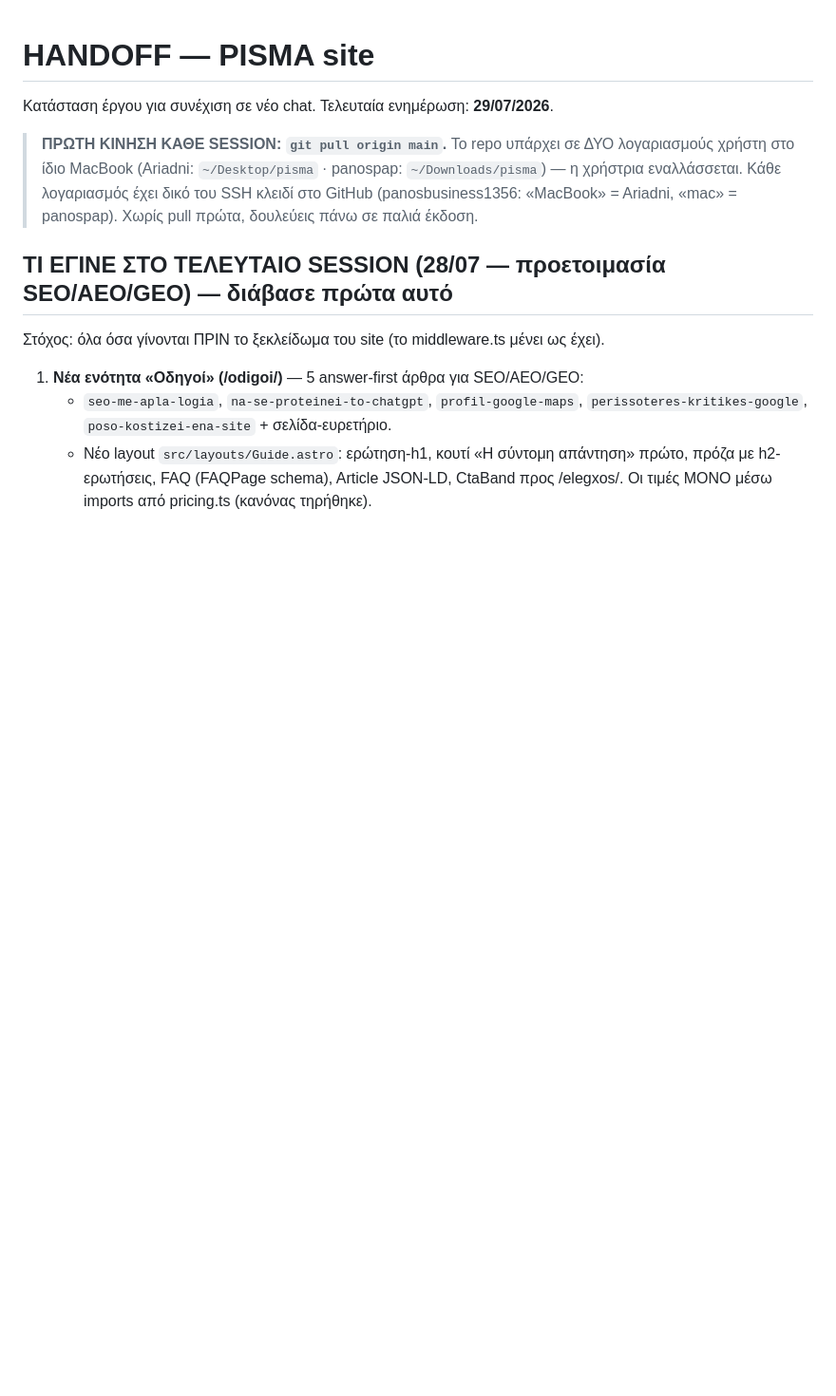
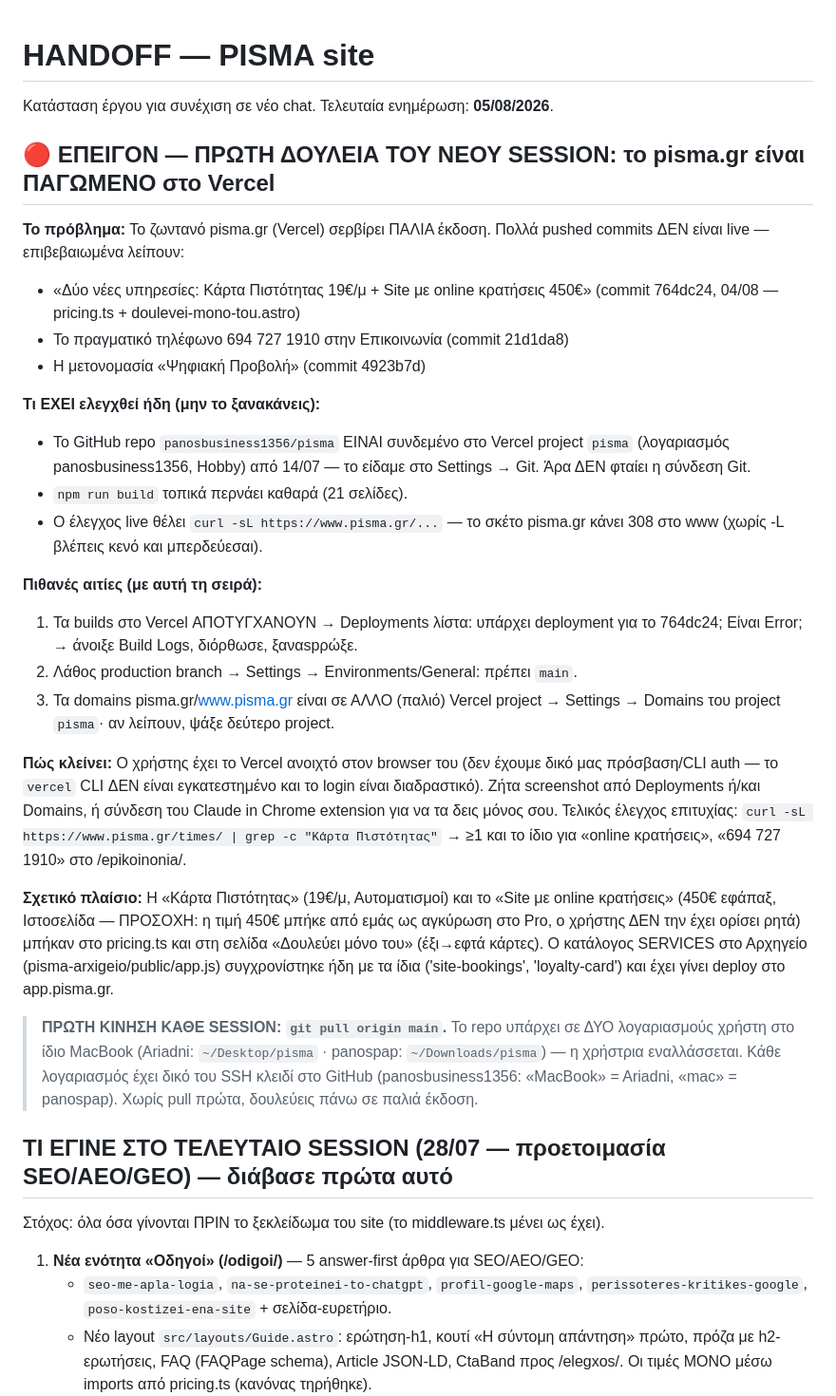
Before and after one commit to panosbusiness1356/pisma, a Markdown page: HANDOFF.md, the part around the change. Shown at 95% size. Rendered like a GitHub page; blank space fills up the shorter version.

Commit message:
HANDOFF: επείγον — το pisma.gr παγωμένο στο Vercel, οδηγός διάγνωσης για νέο session
Co-Authored-By: Claude Fable 5 <noreply@anthropic.com>

```diff
--- a/HANDOFF.md
+++ b/HANDOFF.md
@@ -1,6 +1,45 @@
 # HANDOFF — PISMA site
 
-Κατάσταση έργου για συνέχιση σε νέο chat. Τελευταία ενημέρωση: **29/07/2026**.
+Κατάσταση έργου για συνέχιση σε νέο chat. Τελευταία ενημέρωση: **05/08/2026**.
+
+## 🔴 ΕΠΕΙΓΟΝ — ΠΡΩΤΗ ΔΟΥΛΕΙΑ ΤΟΥ ΝΕΟΥ SESSION: το pisma.gr είναι ΠΑΓΩΜΕΝΟ στο Vercel
+
+**Το πρόβλημα:** Το ζωντανό pisma.gr (Vercel) σερβίρει ΠΑΛΙΑ έκδοση. Πολλά
+pushed commits ΔΕΝ είναι live — επιβεβαιωμένα λείπουν:
+- «Δύο νέες υπηρεσίες: Κάρτα Πιστότητας 19€/μ + Site με online κρατήσεις 450€»
+  (commit 764dc24, 04/08 — pricing.ts + doulevei-mono-tou.astro)
+- Το πραγματικό τηλέφωνο 694 727 1910 στην Επικοινωνία (commit 21d1da8)
+- Η μετονομασία «Ψηφιακή Προβολή» (commit 4923b7d)
+
+**Τι ΕΧΕΙ ελεγχθεί ήδη (μην το ξανακάνεις):**
+- Το GitHub repo `panosbusiness1356/pisma` ΕΙΝΑΙ συνδεμένο στο Vercel project
+  `pisma` (λογαριασμός panosbusiness1356, Hobby) από 14/07 — το είδαμε στο
+  Settings → Git. Άρα ΔΕΝ φταίει η σύνδεση Git.
+- `npm run build` τοπικά περνάει καθαρά (21 σελίδες).
+- Ο έλεγχος live θέλει `curl -sL https://www.pisma.gr/...` — το σκέτο
+  pisma.gr κάνει 308 στο www (χωρίς -L βλέπεις κενό και μπερδεύεσαι).
+
+**Πιθανές αιτίες (με αυτή τη σειρά):**
+1. Τα builds στο Vercel ΑΠΟΤΥΓΧΑΝΟΥΝ → Deployments λίστα: υπάρχει deployment
+   για το 764dc24; Είναι Error; → άνοιξε Build Logs, διόρθωσε, ξαναspρώξε.
+2. Λάθος production branch → Settings → Environments/General: πρέπει `main`.
+3. Τα domains pisma.gr/www.pisma.gr είναι σε ΑΛΛΟ (παλιό) Vercel project →
+   Settings → Domains του project `pisma`· αν λείπουν, ψάξε δεύτερο project.
+
+**Πώς κλείνει:** Ο χρήστης έχει το Vercel ανοιχτό στον browser του (δεν έχουμε
+δικό μας πρόσβαση/CLI auth — το `vercel` CLI ΔΕΝ είναι εγκατεστημένο και το
+login είναι διαδραστικό). Ζήτα screenshot από Deployments ή/και Domains, ή
+σύνδεση του Claude in Chrome extension για να τα δεις μόνος σου. Τελικός
+έλεγχος επιτυχίας:
+`curl -sL https://www.pisma.gr/times/ | grep -c "Κάρτα Πιστότητας"` → ≥1
+και το ίδιο για «online κρατήσεις», «694 727 1910» στο /epikoinonia/.
+
+**Σχετικό πλαίσιο:** Η «Κάρτα Πιστότητας» (19€/μ, Αυτοματισμοί) και το «Site
+με online κρατήσεις» (450€ εφάπαξ, Ιστοσελίδα — ΠΡΟΣΟΧΗ: η τιμή 450€ μπήκε
+από εμάς ως αγκύρωση στο Pro, ο χρήστης ΔΕΝ την έχει ορίσει ρητά) μπήκαν στο
+pricing.ts και στη σελίδα «Δουλεύει μόνο του» (έξι→εφτά κάρτες). Ο κατάλογος
+SERVICES στο Αρχηγείο (pisma-arxigeio/public/app.js) συγχρονίστηκε ήδη με τα
+ίδια ('site-bookings', 'loyalty-card') και έχει γίνει deploy στο app.pisma.gr.
 
 > **ΠΡΩΤΗ ΚΙΝΗΣΗ ΚΑΘΕ SESSION: `git pull origin main`.** Το repo υπάρχει σε ΔΥΟ
 > λογαριασμούς χρήστη στο ίδιο MacBook (Ariadni: `~/Desktop/pisma` · panospap:
```
